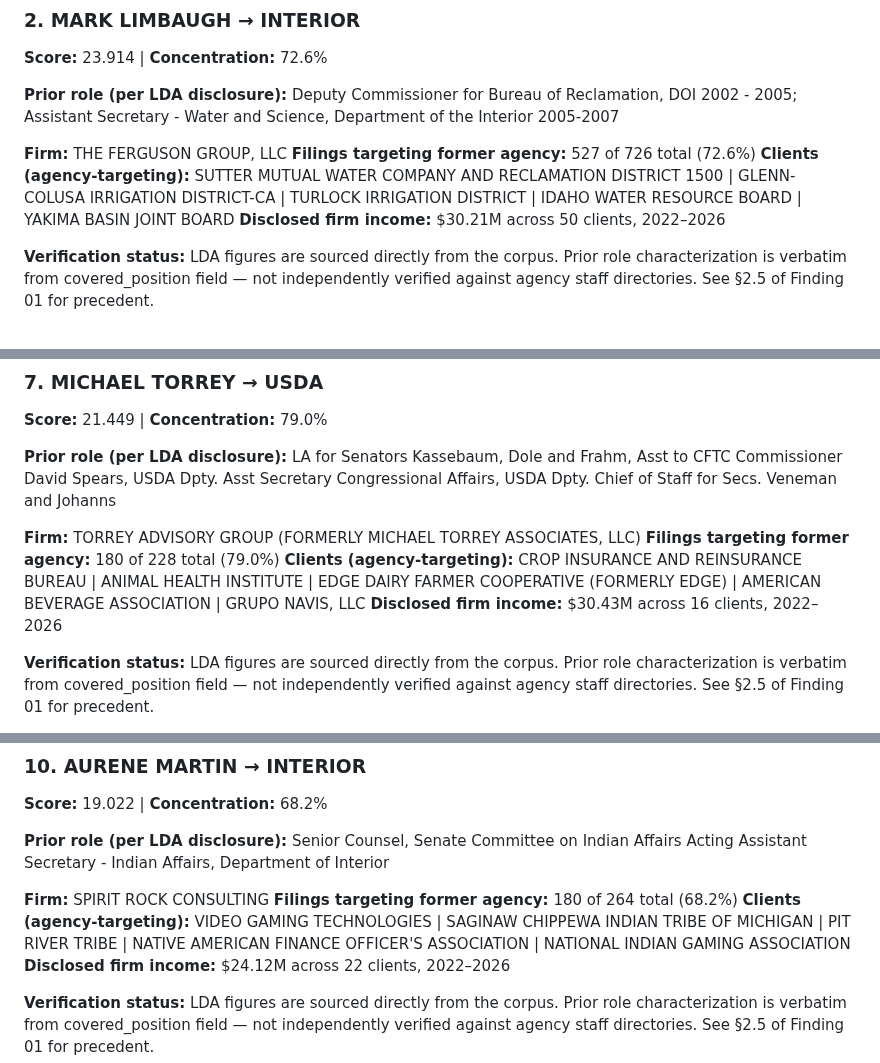
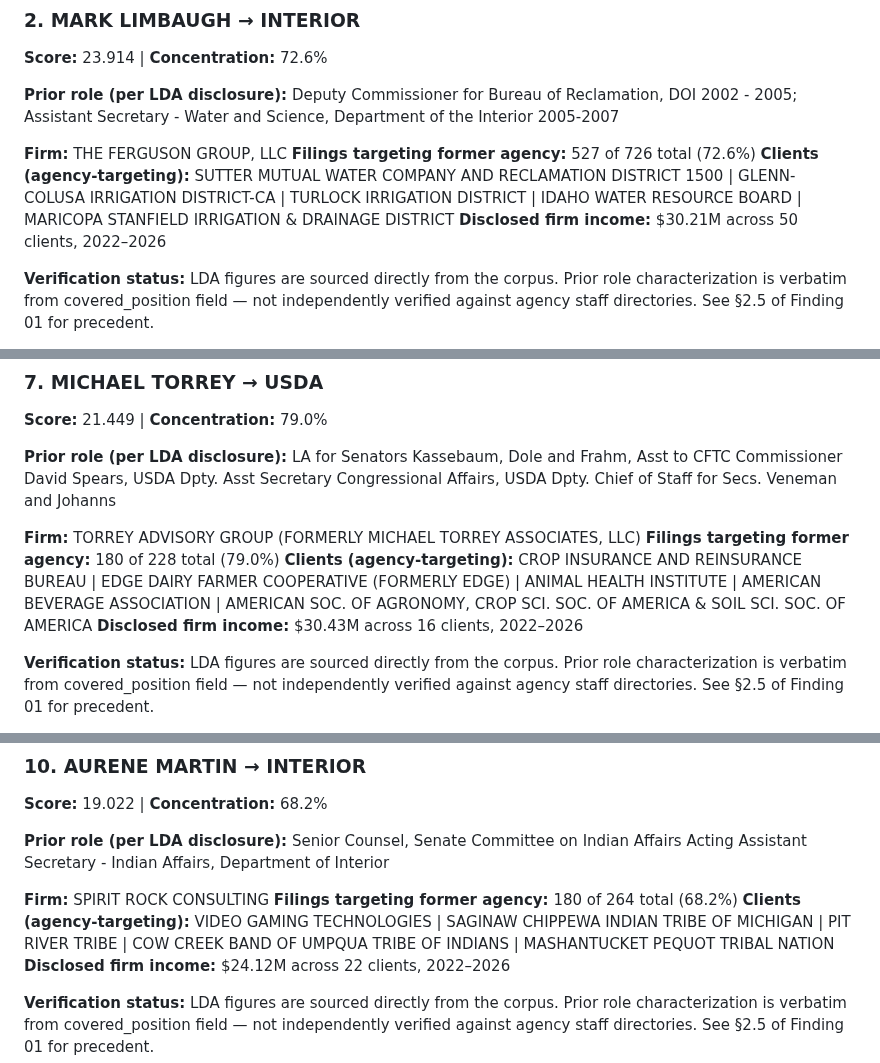
Before and after one commit to MokshitSurana/northwestern-challenge, a Markdown page: notes/06_structural_pattern_findings.md, 3 parts joined by grey strips. GitHub-like rendering.

Commit message:
notes: regenerate structural pattern findings from Day-5 scan re-run

```diff
--- a/notes/06_structural_pattern_findings.md
+++ b/notes/06_structural_pattern_findings.md
@@ -89,7 +89,7 @@ verified against agency staff directories. See §2.5 of Finding 01 for precedent
 
 **Firm:** THE FERGUSON GROUP, LLC
 **Filings targeting former agency:** 527 of 726 total (72.6%)
-**Clients (agency-targeting):** SUTTER MUTUAL WATER COMPANY AND RECLAMATION DISTRICT 1500 | GLENN-COLUSA IRRIGATION DISTRICT-CA | TURLOCK IRRIGATION DISTRICT | IDAHO WATER RESOURCE BOARD | YAKIMA BASIN JOINT BOARD
+**Clients (agency-targeting):** SUTTER MUTUAL WATER COMPANY AND RECLAMATION DISTRICT 1500 | GLENN-COLUSA IRRIGATION DISTRICT-CA | TURLOCK IRRIGATION DISTRICT | IDAHO WATER RESOURCE BOARD | MARICOPA STANFIELD IRRIGATION & DRAINAGE DISTRICT
 **Disclosed firm income:** $30.21M across 50 clients, 2022–2026
 
 **Verification status:** LDA figures are sourced directly from the corpus.
@@ -204,7 +204,7 @@ verified against agency staff directories. See §2.5 of Finding 01 for precedent
 
 **Firm:** TORREY ADVISORY GROUP (FORMERLY MICHAEL TORREY ASSOCIATES, LLC)
 **Filings targeting former agency:** 180 of 228 total (79.0%)
-**Clients (agency-targeting):** CROP INSURANCE AND REINSURANCE BUREAU | ANIMAL HEALTH INSTITUTE | EDGE DAIRY FARMER COOPERATIVE (FORMERLY EDGE) | AMERICAN BEVERAGE ASSOCIATION | GRUPO NAVIS, LLC
+**Clients (agency-targeting):** CROP INSURANCE AND REINSURANCE BUREAU | EDGE DAIRY FARMER COOPERATIVE (FORMERLY EDGE) | ANIMAL HEALTH INSTITUTE | AMERICAN BEVERAGE ASSOCIATION | AMERICAN SOC. OF AGRONOMY, CROP SCI. SOC. OF AMERICA & SOIL SCI. SOC. OF AMERICA
 **Disclosed firm income:** $30.43M across 16 clients, 2022–2026
 
 **Verification status:** LDA figures are sourced directly from the corpus.
@@ -273,7 +273,7 @@ verified against agency staff directories. See §2.5 of Finding 01 for precedent
 
 **Firm:** SPIRIT ROCK CONSULTING
 **Filings targeting former agency:** 180 of 264 total (68.2%)
-**Clients (agency-targeting):** VIDEO GAMING TECHNOLOGIES | SAGINAW CHIPPEWA INDIAN TRIBE OF MICHIGAN | PIT RIVER TRIBE | NATIVE AMERICAN FINANCE OFFICER'S ASSOCIATION | NATIONAL INDIAN GAMING ASSOCIATION
+**Clients (agency-targeting):** VIDEO GAMING TECHNOLOGIES | SAGINAW CHIPPEWA INDIAN TRIBE OF MICHIGAN | PIT RIVER TRIBE | COW CREEK BAND OF UMPQUA TRIBE OF INDIANS | MASHANTUCKET PEQUOT TRIBAL NATION
 **Disclosed firm income:** $24.12M across 22 clients, 2022–2026
 
 **Verification status:** LDA figures are sourced directly from the corpus.
```
Also changed, not shown: other parts of notes/06_structural_pattern_findings.md (+6 -6 lines).
